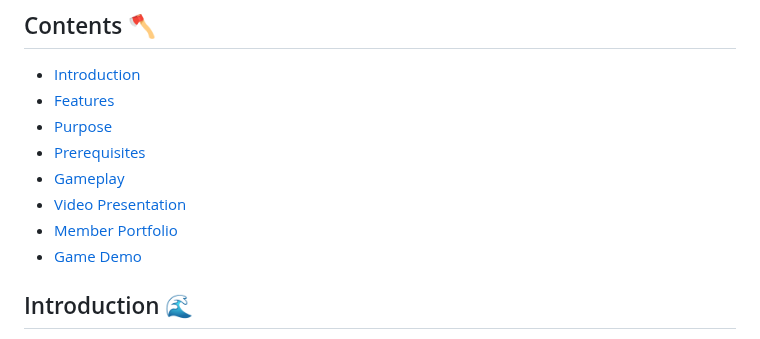
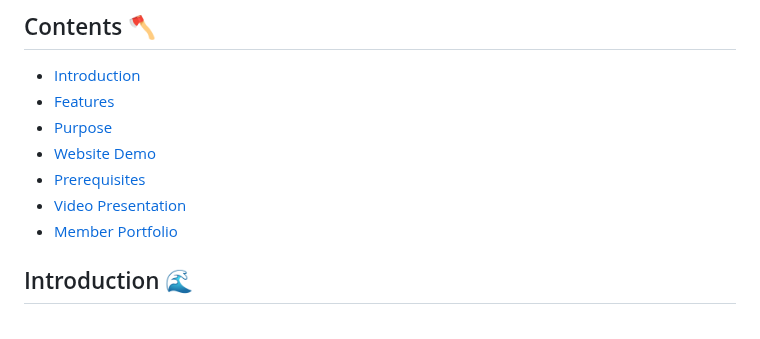
Before and after one commit to par-paulreyes/LAKAYA, a Markdown page: README.md, the part around the change. Rendered like a GitHub page.

```diff
--- a/README.md
+++ b/README.md
@@ -4,11 +4,10 @@
 - [Introduction](#introduction)
 - [Features](#features)
 - [Purpose](#purpose)
+- [Website Demo](#demo)
 - [Prerequisites](#prereqs)
-- [Gameplay](#game)
 - [Video Presentation](#video)
 - [Member Portfolio](#members)
-- [Game Demo](#demo)
 
 ### <a name="introduction"></a>
 ## Introduction 🌊
```
